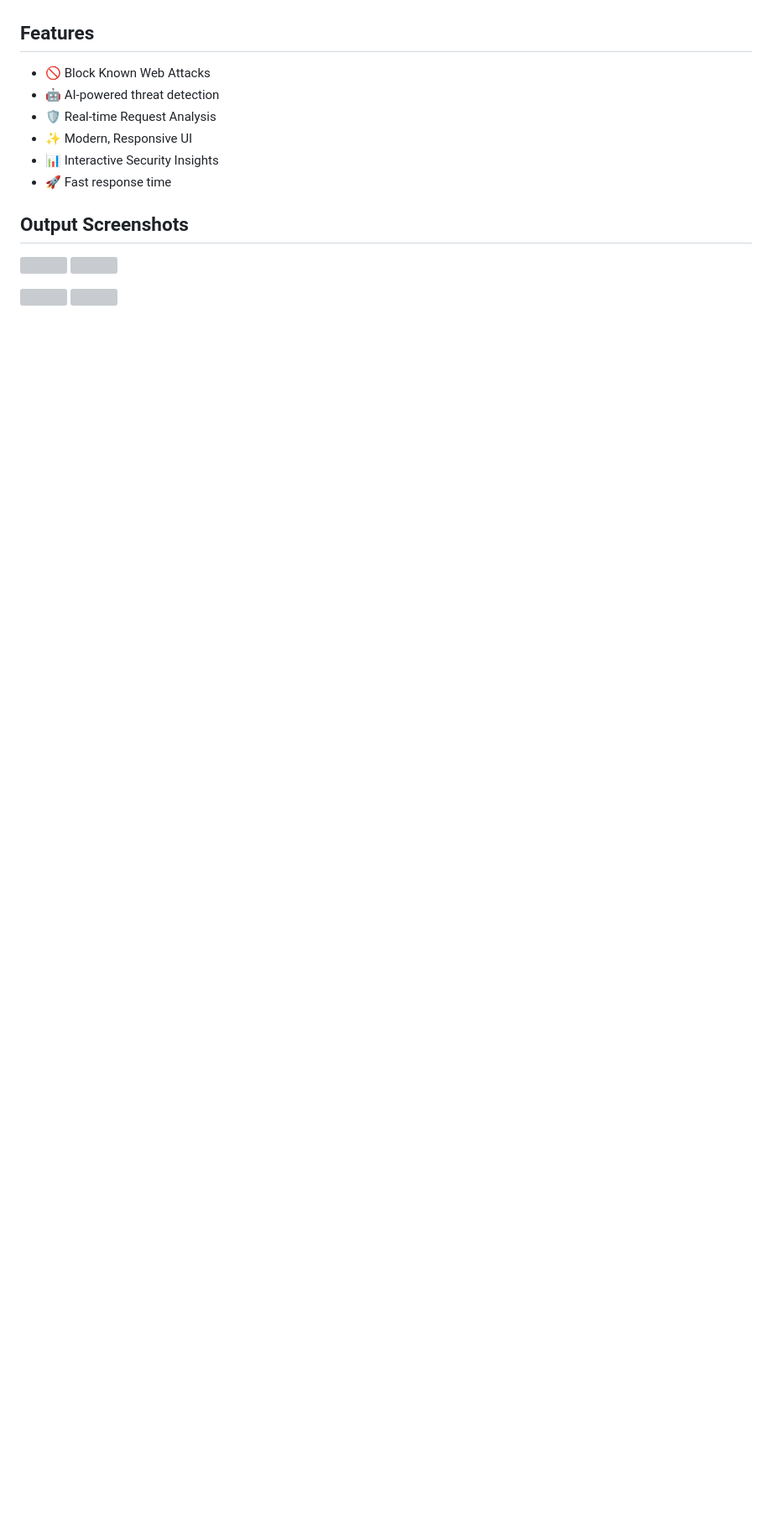
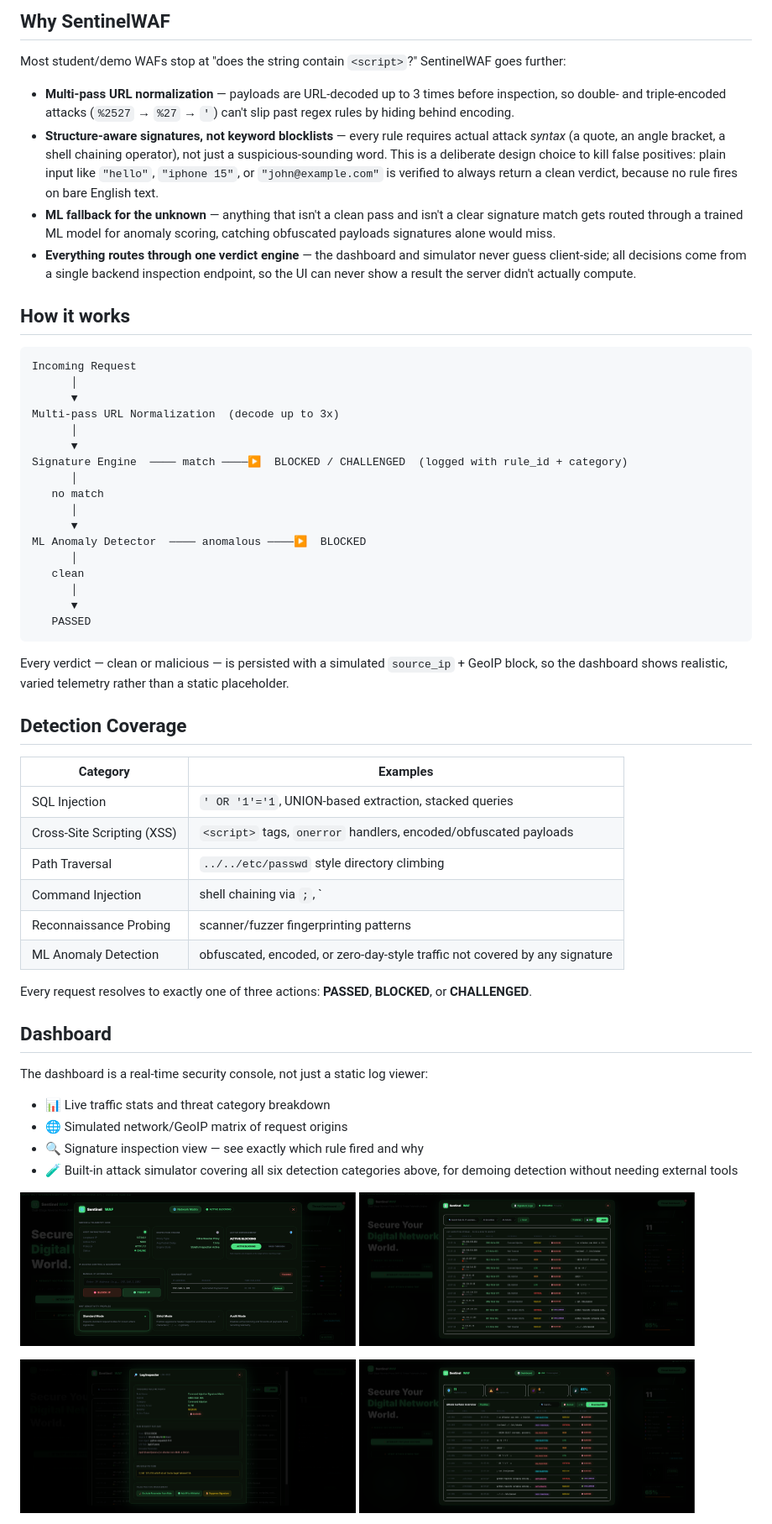
Before and after one commit to khushisharma20101-design/Sentinel-WAF, a Markdown page: README.md, the part around one of its changes. Shown at 84% size. GitHub-like rendering; blank space fills up the shorter version; grey boxes are pictures that could not be loaded.

````diff
--- a/README.md
+++ b/README.md
@@ -10,23 +12,64 @@ In addition to signature-based detection, it uses **machine learning-based anoma
 
+## Why SentinelWAF
 
-## Features
+Most student/demo WAFs stop at "does the string contain `<script>`?" SentinelWAF goes further:
 
-- 🚫 Block Known Web Attacks
-- 🤖 AI-powered threat detection
-- 🛡️ Real-time Request Analysis
-- ✨ Modern, Responsive UI
-- 📊 Interactive Security Insights
-- 🚀 Fast response time
+- **Multi-pass URL normalization** — payloads are URL-decoded up to 3 times before inspection, so double- and triple-encoded attacks (`%2527` → `%27` → `'`) can't slip past regex rules by hiding behind encoding.
+- **Structure-aware signatures, not keyword blocklists** — every rule requires actual attack *syntax* (a quote, an angle bracket, a shell chaining operator), not just a suspicious-sounding word. This is a deliberate design choice to kill false positives: plain input like `"hello"`, `"iphone 15"`, or `"john@example.com"` is verified to always return a clean verdict, because no rule fires on bare English text.
+- **ML fallback for the unknown** — anything that isn't a clean pass and isn't a clear signature match gets routed through a trained ML model for anomaly scoring, catching obfuscated payloads signatures alone would miss.
+- **Everything routes through one verdict engine** — the dashboard and simulator never guess client-side; all decisions come from a single backend inspection endpoint, so the UI can never show a result the server didn't actually compute.
 
+## How it works
 
-##  Output Screenshots
+```
+Incoming Request
+      │
+      ▼
+Multi-pass URL Normalization  (decode up to 3x)
+      │
+      ▼
+Signature Engine  ──── match ────▶  BLOCKED / CHALLENGED  (logged with rule_id + category)
+      │
+   no match
+      │
+      ▼
+ML Anomaly Detector  ──── anomalous ────▶  BLOCKED
+      │
+   clean
+      │
+      ▼
+   PASSED
+```
+
+Every verdict — clean or malicious — is persisted with a simulated `source_ip` + GeoIP block, so the dashboard shows realistic, varied telemetry rather than a static placeholder.
+
+## Detection Coverage
+
+| Category | Examples |
+|---|---|
+| SQL Injection | `' OR '1'='1`, UNION-based extraction, stacked queries |
+| Cross-Site Scripting (XSS) | `<script>` tags, `onerror` handlers, encoded/obfuscated payloads |
+| Path Traversal | `../../etc/passwd` style directory climbing |
+| Command Injection | shell chaining via `;`, `|`, backticks |
+| Reconnaissance Probing | scanner/fuzzer fingerprinting patterns |
+| ML Anomaly Detection | obfuscated, encoded, or zero-day-style traffic not covered by any signature |
+
+Every request resolves to exactly one of three actions: **PASSED**, **BLOCKED**, or **CHALLENGED**.
+
+## Dashboard
+
+The dashboard is a real-time security console, not just a static log viewer:
+
+- 📊 Live traffic stats and threat category breakdown
+- 🌐 Simulated network/GeoIP matrix of request origins
+- 🔍 Signature inspection view — see exactly which rule fired and why
+- 🧪 Built-in attack simulator covering all six detection categories above, for demoing detection without needing external tools
 
 <p float="left">
-    <img src="./output-screenshots/waf-ss1.png" width="400"/>
-    <img src="./output-screenshots/waf-ss2.png" width="400"/>
+    <img src="./output-screenshots/SentinelWAF2.png" width="400"/>
+    <img src="./output-screenshots/SentinelWAF3.png" width="400"/>
 </p>
-
 <p float="left">
-    <img src="./output-screenshots/waf-ss3.png" width="400"/>
-    <img src="./output-screenshots/waf-ss4.png" width="400"/>
+    <img src="./output-screenshots/SentinelWAF4.png" width="400"/>
+    <img src="./output-screenshots/SentinelWAF5.png" width="400"/>
 </p>
````
Also changed, not shown: other parts of README.md (+65 -123 lines).
